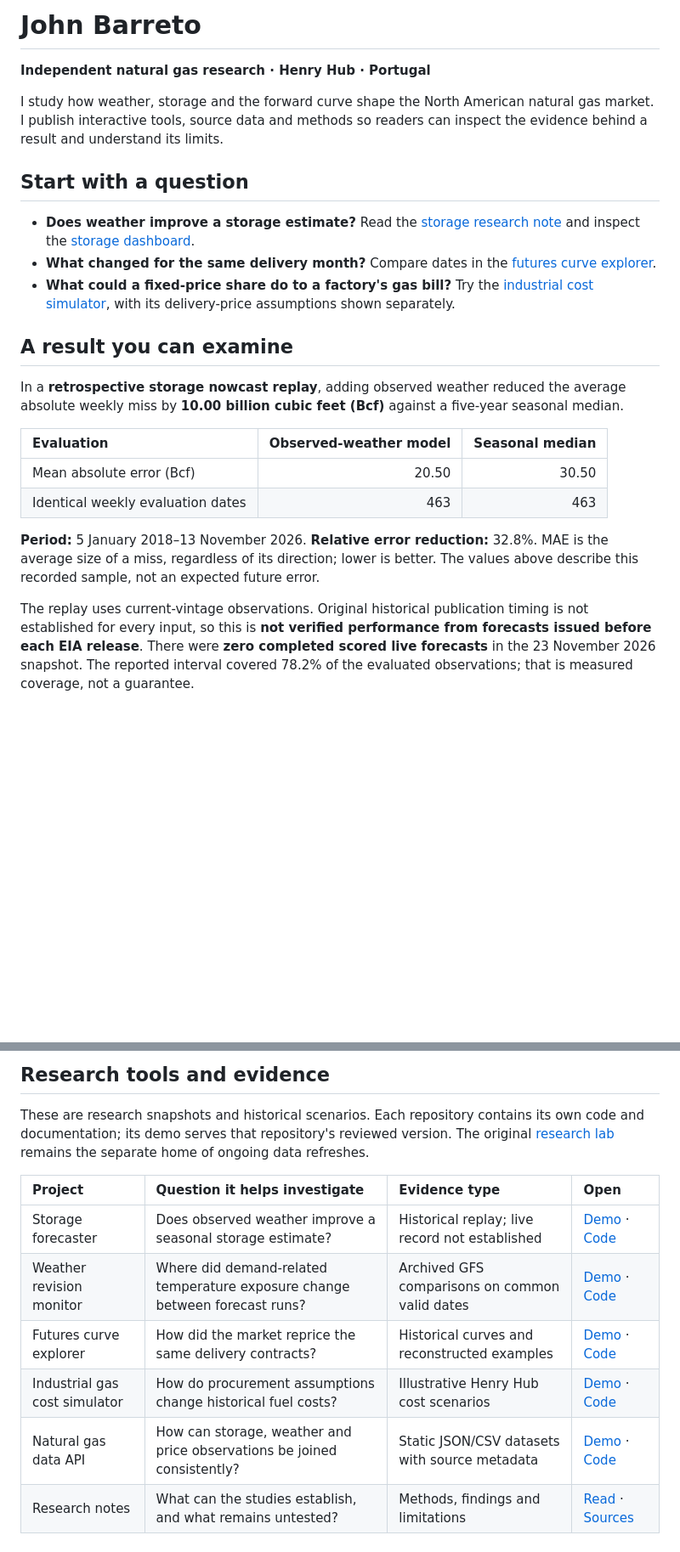
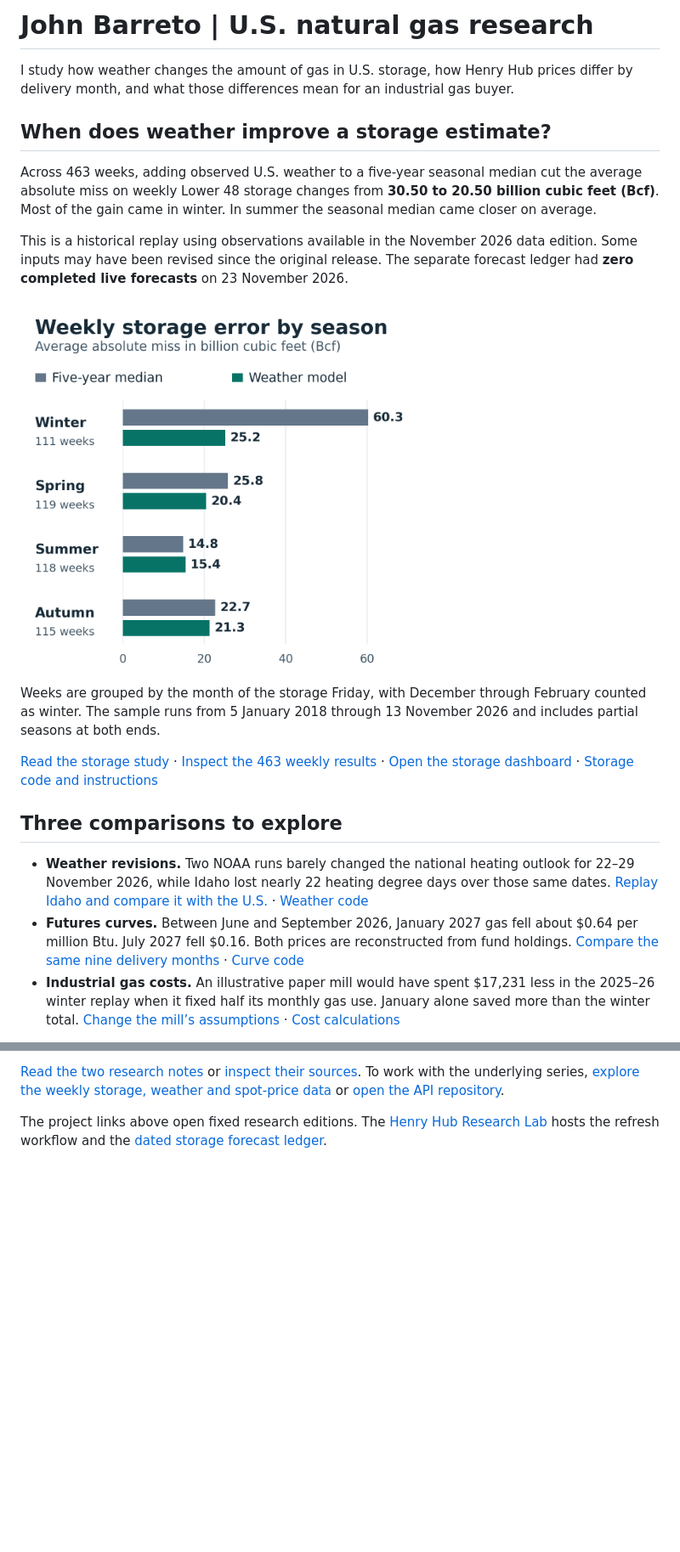
Before and after one commit to NeuraX-JB/NeuraX-JB, a Markdown page: README.md, 2 parts joined by grey strips. Shown at 85% size. Rendered like a GitHub page; pictures changed too: assets/storage-error-by-season.png (added); blank space fills up the shorter version.

Commit message:
Feature the seasonal storage result and three reproducible gas-market comparisons (#1)

```diff
--- a/README.md
+++ b/README.md
@@ -1,25 +1,22 @@
-# John Barreto
+# John Barreto | U.S. natural gas research
 
-**Independent natural gas research · Henry Hub · Portugal**
+I study how weather changes the amount of gas in U.S. storage, how Henry Hub prices differ by delivery month, and what those differences mean for an industrial gas buyer.
 
-I study how weather, storage and the forward curve shape the North American natural gas market. I publish interactive tools, source data and methods so readers can inspect the evidence behind a result and understand its limits.
+## When does weather improve a storage estimate?
 
-## Start with a question
+Across 463 weeks, adding observed U.S. weather to a five-year seasonal median cut the average absolute miss on weekly Lower 48 storage changes from **30.50 to 20.50 billion cubic feet (Bcf)**. Most of the gain came in winter. In summer the seasonal median came closer on average.
 
-- **Does weather improve a storage estimate?** Read the [storage research note](https://neurax-jb.github.io/natural-gas-research-notes/lab/research/storage-weather.html) and inspect the [storage dashboard](https://neurax-jb.github.io/henry-hub-storage-forecaster/).
-- **What changed for the same delivery month?** Compare dates in the [futures curve explorer](https://neurax-jb.github.io/henry-hub-futures-curve/).
-- **What could a fixed-price share do to a factory's gas bill?** Try the [industrial cost simulator](https://neurax-jb.github.io/industrial-gas-cost-simulator/), with its delivery-price assumptions shown separately.
+This is a historical replay using observations available in the November 2026 data edition. Some inputs may have been revised since the original release. The separate forecast ledger had **zero completed live forecasts** on 23 November 2026.
 
-## A result you can examine
+<img src="assets/storage-error-by-season.png" width="490" alt="Average miss in Bcf, seasonal median followed by weather model. Winter 60.3 and 25.2. Spring 25.8 and 20.4. Summer 14.8 and 15.4. Autumn 22.7 and 21.3.">
 
-In a **retrospective storage nowcast replay**, adding observed weather reduced the average absolute weekly miss by **10.00 billion cubic feet (Bcf)** against a five-year seasonal median.
+Weeks are grouped by the month of the storage Friday, with December through February counted as winter. The sample runs from 5 January 2018 through 13 November 2026 and includes partial seasons at both ends.
 
-| Evaluation | Observed-weather model | Seasonal median |
-| :--- | ---: | ---: |
-| Mean absolute error (Bcf) | 20.50 | 30.50 |
-| Identical weekly evaluation dates | 463 | 463 |
+[Read the storage study](https://neurax-jb.github.io/natural-gas-research-notes/lab/research/storage-weather.html) · [Inspect the 463 weekly results](https://github.com/NeuraX-JB/henry-hub-storage-forecaster/blob/30148e34f458c2caa057ce36472e3a457f04064f/lab/storage/backtest.csv) · [Open the storage dashboard](https://neurax-jb.github.io/henry-hub-storage-forecaster/lab/storage/) · [Storage code and instructions](https://github.com/NeuraX-JB/henry-hub-storage-forecaster)
 
-**Period:** 5 January 2018–13 November 2026. **Relative error reduction:** 32.8%. MAE is the average size of a miss, regardless of its direction; lower is better. The values above describe this recorded sample, not an expected future error.
+## Three comparisons to explore
 
-The replay uses current-vintage observations. Original historical publication timing is not established for every input, so this is **not verified performance from forecasts issued before each EIA release**. There were **zero completed scored live forecasts** in the 23 November 2026 snapshot. The reported interval covered 78.2% of the evaluated observations; that is measured coverage, not a guarantee.
+- **Weather revisions.** Two NOAA runs barely changed the national heating outlook for 22–29 November 2026, while Idaho lost nearly 22 heating degree days over those same dates. [Replay Idaho and compare it with the U.S.](https://neurax-jb.github.io/natural-gas-weather-monitor/lab/weather/?earlier=2026-11-20T00:00:00Z&later=2026-11-21T00:00:00Z&metric=hdd&region=ID) · [Weather code](https://github.com/NeuraX-JB/natural-gas-weather-monitor)
+- **Futures curves.** Between June and September 2026, January 2027 gas fell about $0.64 per million Btu. July 2027 fell $0.16. Both prices are reconstructed from fund holdings. [Compare the same nine delivery months](https://neurax-jb.github.io/henry-hub-futures-curve/?data=strips&view=curve&a=2026-06-30&b=2026-09-30&align=delivery) · [Curve code](https://github.com/NeuraX-JB/henry-hub-futures-curve)
+- **Industrial gas costs.** An illustrative paper mill would have spent $17,231 less in the 2025–26 winter replay when it fixed half its monthly gas use. January alone saved more than the winter total. [Change the mill’s assumptions](https://neurax-jb.github.io/industrial-gas-cost-simulator/lab/industrial/) · [Cost calculations](https://github.com/NeuraX-JB/industrial-gas-cost-simulator)
 
@@ -27,13 +24,4 @@ Inspect the frozen [weekly results](https://github.com/NeuraX-JB/henry-hub-stora
 
-## Research tools and evidence
+[Read the two research notes](https://neurax-jb.github.io/natural-gas-research-notes/) or [inspect their sources](https://github.com/NeuraX-JB/natural-gas-research-notes). To work with the underlying series, [explore the weekly storage, weather and spot-price data](https://neurax-jb.github.io/natural-gas-data-api/lab/api/) or [open the API repository](https://github.com/NeuraX-JB/natural-gas-data-api).
 
-These are research snapshots and historical scenarios. Each repository contains its own code and documentation; its demo serves that repository's reviewed version. The original [research lab](https://neurax-jb.github.io/Henry-Hub-Futures-Curve-Explorer-How-the-Natural-Gas-Market-prices-winter/lab/) remains the separate home of ongoing data refreshes.
-
-| Project | Question it helps investigate | Evidence type | Open |
-| :--- | :--- | :--- | :--- |
-| Storage forecaster | Does observed weather improve a seasonal storage estimate? | Historical replay; live record not established | [Demo](https://neurax-jb.github.io/henry-hub-storage-forecaster/) · [Code](https://github.com/NeuraX-JB/henry-hub-storage-forecaster) |
-| Weather revision monitor | Where did demand-related temperature exposure change between forecast runs? | Archived GFS comparisons on common valid dates | [Demo](https://neurax-jb.github.io/natural-gas-weather-monitor/) · [Code](https://github.com/NeuraX-JB/natural-gas-weather-monitor) |
-| Futures curve explorer | How did the market reprice the same delivery contracts? | Historical curves and reconstructed examples | [Demo](https://neurax-jb.github.io/henry-hub-futures-curve/) · [Code](https://github.com/NeuraX-JB/henry-hub-futures-curve) |
-| Industrial gas cost simulator | How do procurement assumptions change historical fuel costs? | Illustrative Henry Hub cost scenarios | [Demo](https://neurax-jb.github.io/industrial-gas-cost-simulator/) · [Code](https://github.com/NeuraX-JB/industrial-gas-cost-simulator) |
-| Natural gas data API | How can storage, weather and price observations be joined consistently? | Static JSON/CSV datasets with source metadata | [Demo](https://neurax-jb.github.io/natural-gas-data-api/) · [Code](https://github.com/NeuraX-JB/natural-gas-data-api) |
-| Research notes | What can the studies establish, and what remains untested? | Methods, findings and limitations | [Read](https://neurax-jb.github.io/natural-gas-research-notes/) · [Sources](https://github.com/NeuraX-JB/natural-gas-research-notes) |
+The project links above open fixed research editions. The [Henry Hub Research Lab](https://neurax-jb.github.io/Henry-Hub-Futures-Curve-Explorer-How-the-Natural-Gas-Market-prices-winter/lab/) hosts the refresh workflow and the [dated storage forecast ledger](https://github.com/NeuraX-JB/Henry-Hub-Futures-Curve-Explorer-How-the-Natural-Gas-Market-prices-winter/tree/main/lab/storage/ledger).
```
Also changed, not shown: other parts of README.md (+1 -1 lines).
